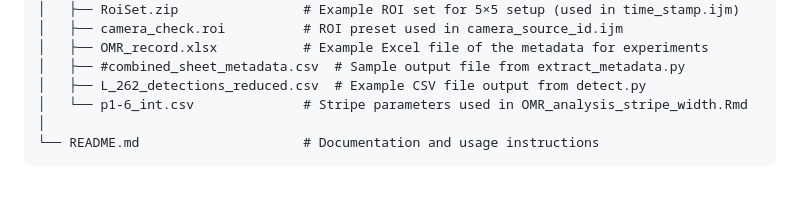
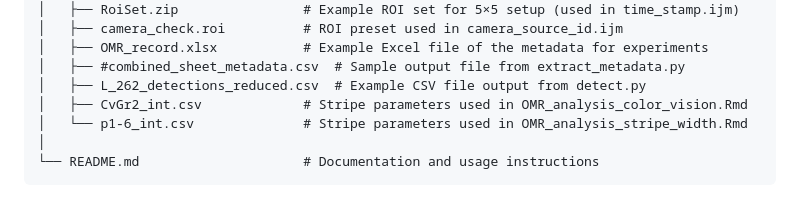
Before and after one commit to risasuzuki18/OMR-analysis, a Markdown page: README.md, the part around the change. Drawn GitHub-style.

```diff
--- a/README.md
+++ b/README.md
@@ -36,6 +36,7 @@ OMR_analysis/
 │   ├── OMR_record.xlsx           # Example Excel file of the metadata for experiments
 │   ├── #combined_sheet_metadata.csv  # Sample output file from extract_metadata.py
 │   ├── L_262_detections_reduced.csv  # Example CSV file output from detect.py
+│   ├── CvGr2_int.csv             # Stripe parameters used in OMR_analysis_color_vision.Rmd
 │   └── p1-6_int.csv              # Stripe parameters used in OMR_analysis_stripe_width.Rmd
 │
 └── README.md                     # Documentation and usage instructions
```
